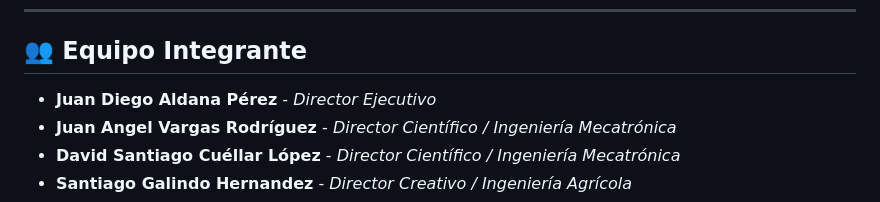
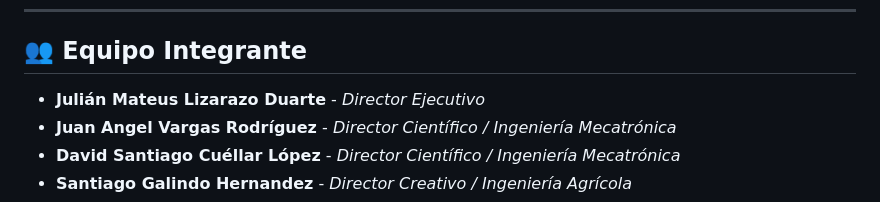
Before and after one commit to Juvargasro/kineStepPage, a Markdown page: README.md, the part around the change. GitHub-like rendering.

Commit message:
Update team member name in README

```diff
--- a/README.md
+++ b/README.md
@@ -47,7 +47,7 @@ Cada componente de KineStep fue elegido mediante un análisis cuidadoso para max
 ---
 
 ## 👥 Equipo Integrante
-* **Juan Diego Aldana Pérez** - *Director Ejecutivo*
+* **Julián Mateus Lizarazo Duarte** - *Director Ejecutivo*
 * **Juan Angel Vargas Rodríguez** - *Director Científico / Ingeniería Mecatrónica*
 * **David Santiago Cuéllar López** - *Director Científico / Ingeniería Mecatrónica*
 * **Santiago Galindo Hernandez** - *Director Creativo / Ingeniería Agrícola*
```
